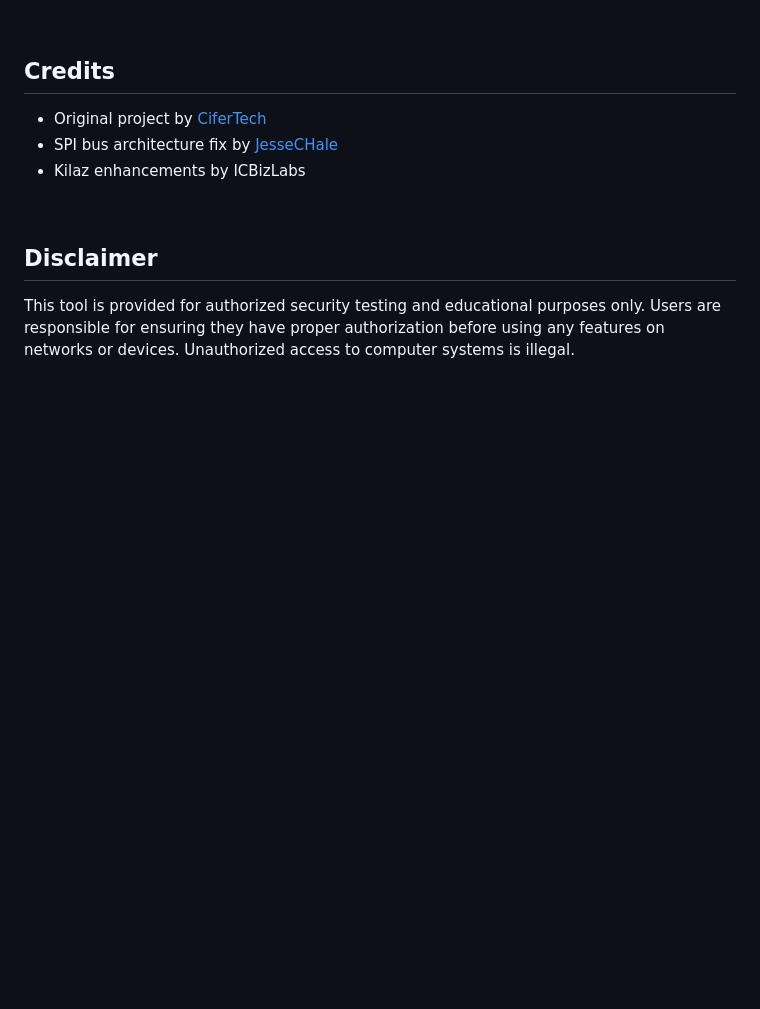
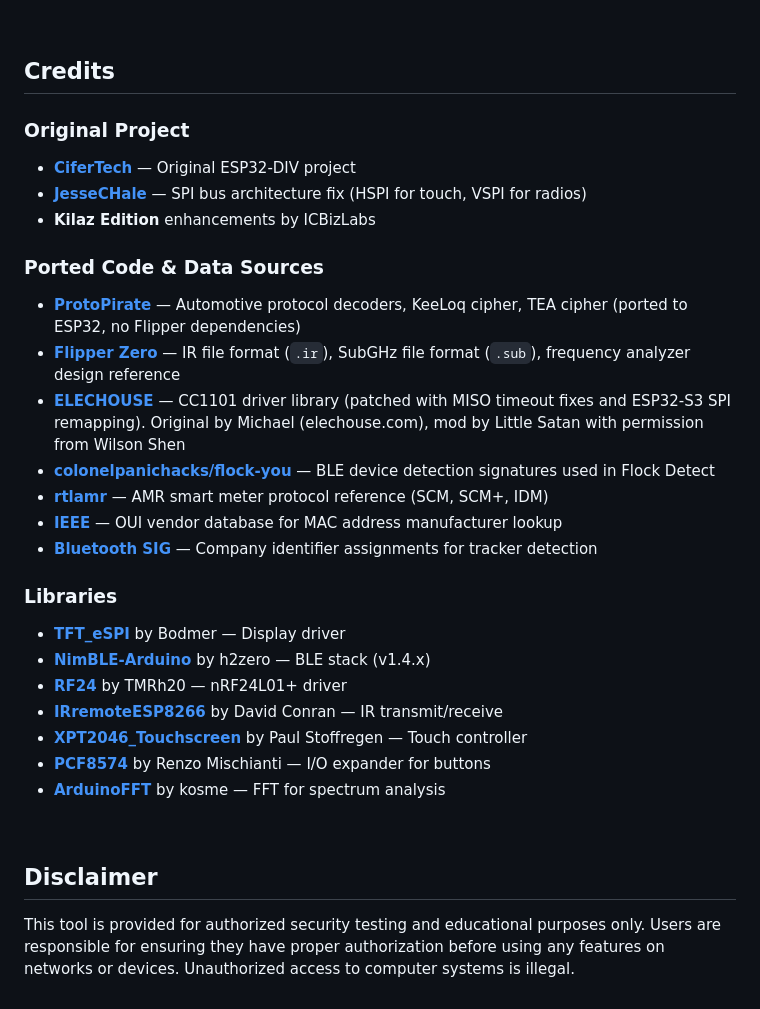
Before and after one commit to ICBizLabs/ESP32-DIV-KILAZ, a Markdown page: README.md, the part around the change. Drawn GitHub-style; blank space fills up the shorter version.

Commit message:
Add complete credits: ProtoPirate, Flipper Zero, ELECHOUSE, rtlamr, IEEE, libraries

```diff
--- a/README.md
+++ b/README.md
@@ -151,9 +151,28 @@ Supports **ESP32-S3 V2 boards** with ILI9341 2.4" TFT display, PCF8574 I/O expan
 
 ## Credits
 
-- Original project by [CiferTech](https://github.com/cifertech/ESP32-DIV)
-- SPI bus architecture fix by [JesseCHale](https://github.com/JesseCHale/ESP32-DIV)
-- Kilaz enhancements by ICBizLabs
+### Original Project
+- **[CiferTech](https://github.com/cifertech/ESP32-DIV)** — Original ESP32-DIV project
+- **[JesseCHale](https://github.com/JesseCHale/ESP32-DIV)** — SPI bus architecture fix (HSPI for touch, VSPI for radios)
+- **Kilaz Edition** enhancements by ICBizLabs
+
+### Ported Code & Data Sources
+- **[ProtoPirate](https://github.com/MatthewKuKanworworitch/ProtoPirate)** — Automotive protocol decoders, KeeLoq cipher, TEA cipher (ported to ESP32, no Flipper dependencies)
+- **[Flipper Zero](https://github.com/flipperdevices/flipperzero-firmware)** — IR file format (`.ir`), SubGHz file format (`.sub`), frequency analyzer design reference
+- **[ELECHOUSE](https://github.com/LSatan/SmartRC-CC1101-Driver-Lib)** — CC1101 driver library (patched with MISO timeout fixes and ESP32-S3 SPI remapping). Original by Michael (elechouse.com), mod by Little Satan with permission from Wilson Shen
+- **[colonelpanichacks/flock-you](https://github.com/colonelpanichacks/flock-you)** — BLE device detection signatures used in Flock Detect
+- **[rtlamr](https://github.com/bemasher/rtlamr)** — AMR smart meter protocol reference (SCM, SCM+, IDM)
+- **[IEEE](https://standards-oui.ieee.org/)** — OUI vendor database for MAC address manufacturer lookup
+- **[Bluetooth SIG](https://www.bluetooth.com/specifications/assigned-numbers/company-identifiers/)** — Company identifier assignments for tracker detection
+
+### Libraries
+- **[TFT_eSPI](https://github.com/Bodmer/TFT_eSPI)** by Bodmer — Display driver
+- **[NimBLE-Arduino](https://github.com/h2zero/NimBLE-Arduino)** by h2zero — BLE stack (v1.4.x)
+- **[RF24](https://github.com/nRF24/RF24)** by TMRh20 — nRF24L01+ driver
+- **[IRremoteESP8266](https://github.com/crankyoldgit/IRremoteESP8266)** by David Conran — IR transmit/receive
+- **[XPT2046_Touchscreen](https://github.com/PaulStoffregen/XPT2046_Touchscreen)** by Paul Stoffregen — Touch controller
+- **[PCF8574](https://github.com/xreef/PCF8574_library)** by Renzo Mischianti — I/O expander for buttons
+- **[ArduinoFFT](https://github.com/kosme/arduinoFFT)** by kosme — FFT for spectrum analysis
 
 <div>&nbsp;</div>
 
```
